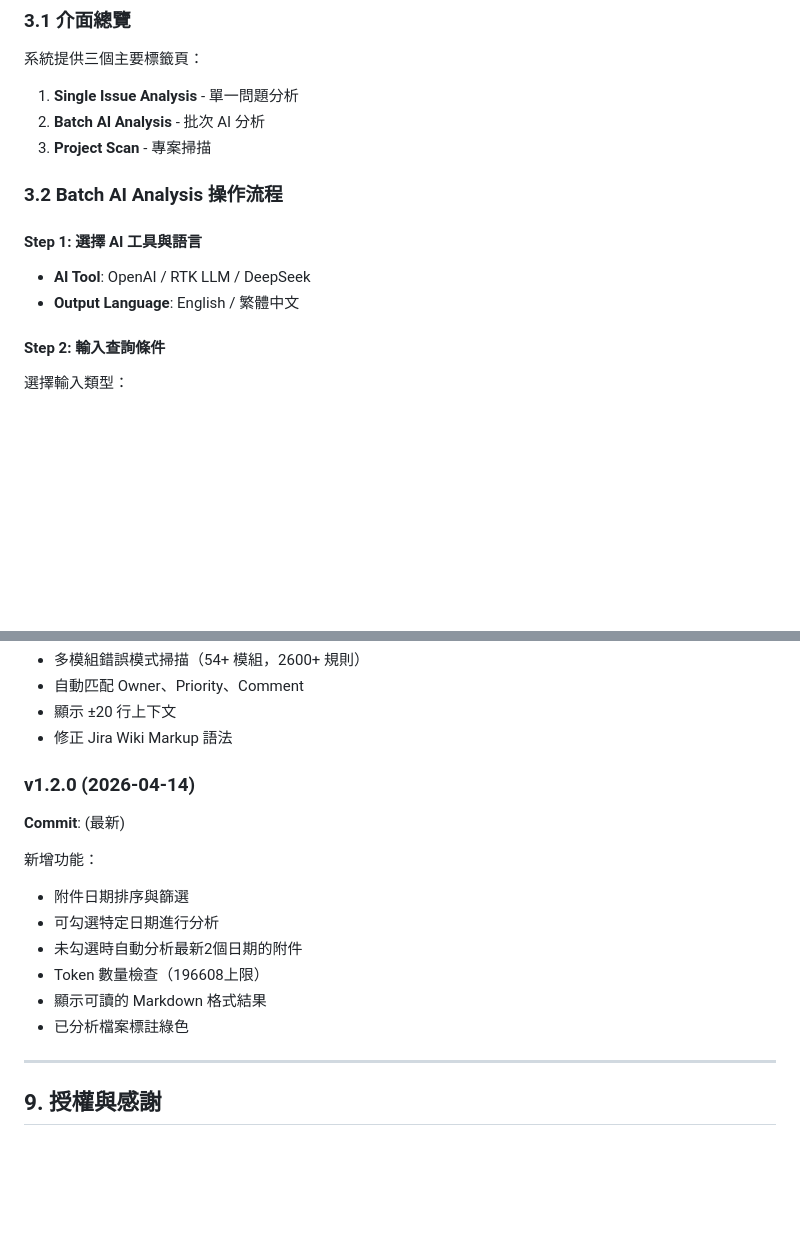
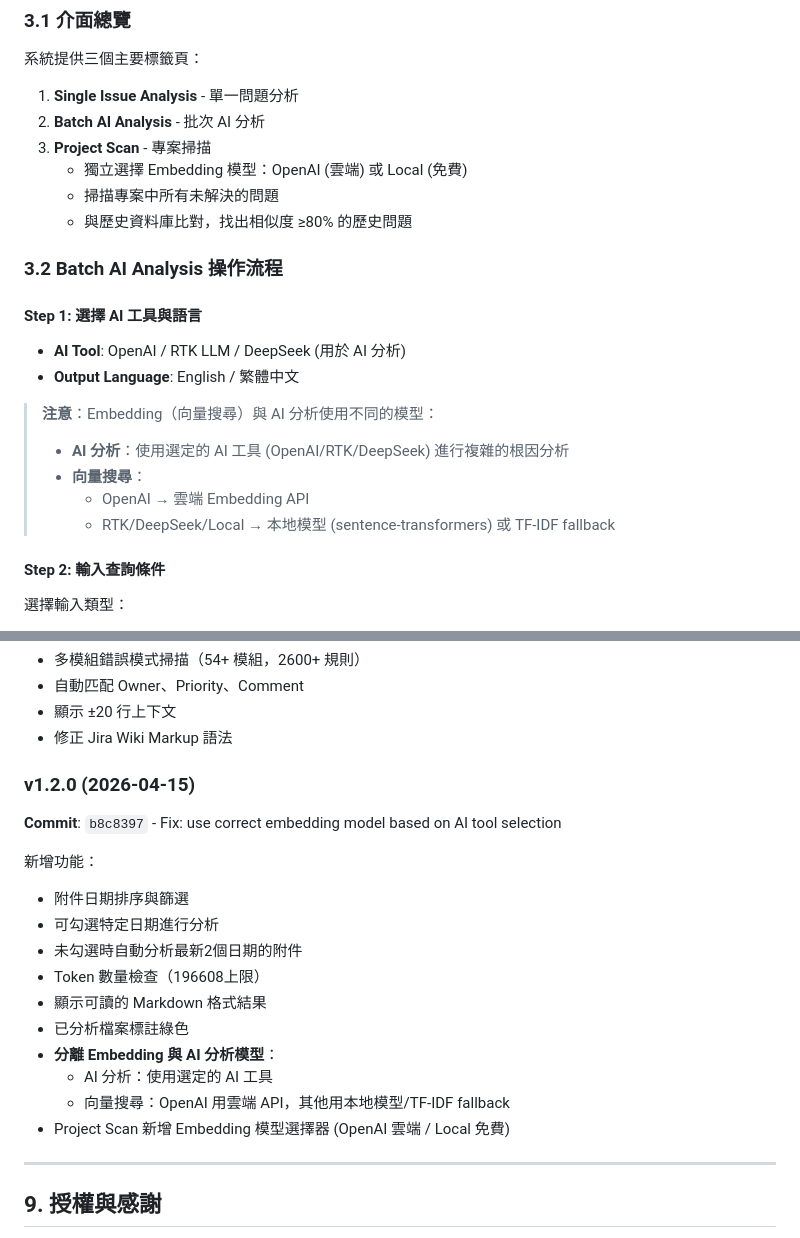
Before and after one commit to waynechang930/jira-insight, a Markdown page: docs/BATCH_AI_ANALYSIS.md, 2 parts joined by grey strips. Rendered like a GitHub page; blank space fills up the shorter version.

Commit message:
Update docs: add embedding model selection documentation
Co-Authored-By: Claude Opus 4.6 <noreply@anthropic.com>

```diff
--- a/docs/BATCH_AI_ANALYSIS.md
+++ b/docs/BATCH_AI_ANALYSIS.md
@@ -204,13 +204,22 @@ python app.py
 1. **Single Issue Analysis** - 單一問題分析
 2. **Batch AI Analysis** - 批次 AI 分析
 3. **Project Scan** - 專案掃描
+   - 獨立選擇 Embedding 模型：OpenAI (雲端) 或 Local (免費)
+   - 掃描專案中所有未解決的問題
+   - 與歷史資料庫比對，找出相似度 ≥80% 的歷史問題
 
 ### 3.2 Batch AI Analysis 操作流程
 
 #### Step 1: 選擇 AI 工具與語言
 
-- **AI Tool**: OpenAI / RTK LLM / DeepSeek
+- **AI Tool**: OpenAI / RTK LLM / DeepSeek (用於 AI 分析)
 - **Output Language**: English / 繁體中文
+
+> **注意**：Embedding（向量搜尋）與 AI 分析使用不同的模型：
+> - **AI 分析**：使用選定的 AI 工具 (OpenAI/RTK/DeepSeek) 進行複雜的根因分析
+> - **向量搜尋**：
+>   - OpenAI → 雲端 Embedding API
+>   - RTK/DeepSeek/Local → 本地模型 (sentence-transformers) 或 TF-IDF fallback
 
 #### Step 2: 輸入查詢條件
 
@@ -352,8 +361,8 @@ AI 分析報告包含：
 - 顯示 ±20 行上下文
 - 修正 Jira Wiki Markup 語法
 
-### v1.2.0 (2026-04-14)
-**Commit**: (最新)
+### v1.2.0 (2026-04-15)
+**Commit**: `b8c8397` - Fix: use correct embedding model based on AI tool selection
 
 新增功能：
 - 附件日期排序與篩選
@@ -362,6 +371,10 @@ AI 分析報告包含：
 - Token 數量檢查（196608上限）
 - 顯示可讀的 Markdown 格式結果
 - 已分析檔案標註綠色
+- **分離 Embedding 與 AI 分析模型**：
+  - AI 分析：使用選定的 AI 工具
+  - 向量搜尋：OpenAI 用雲端 API，其他用本地模型/TF-IDF fallback
+- Project Scan 新增 Embedding 模型選擇器 (OpenAI 雲端 / Local 免費)
 
 ---
 
```
